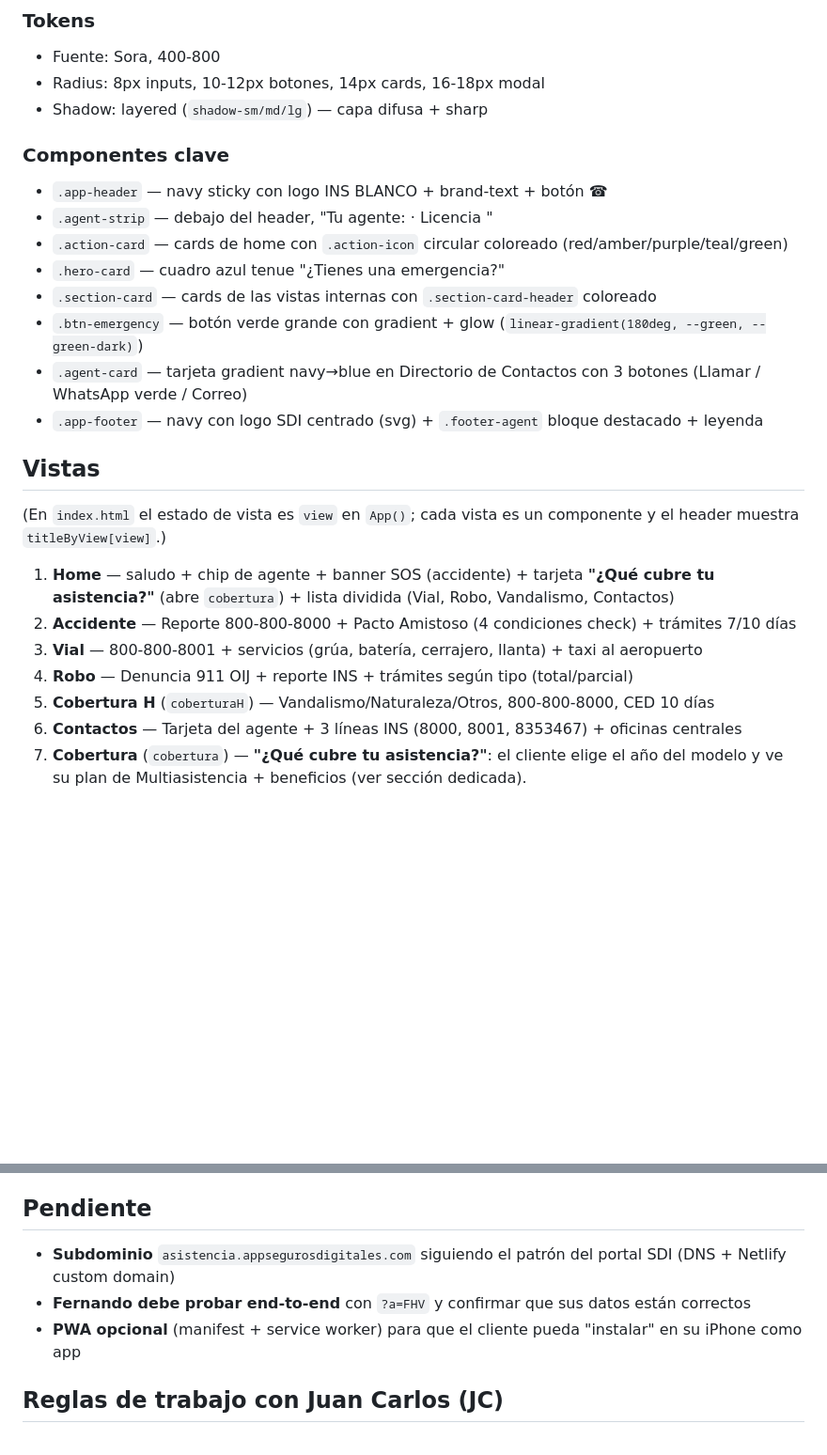
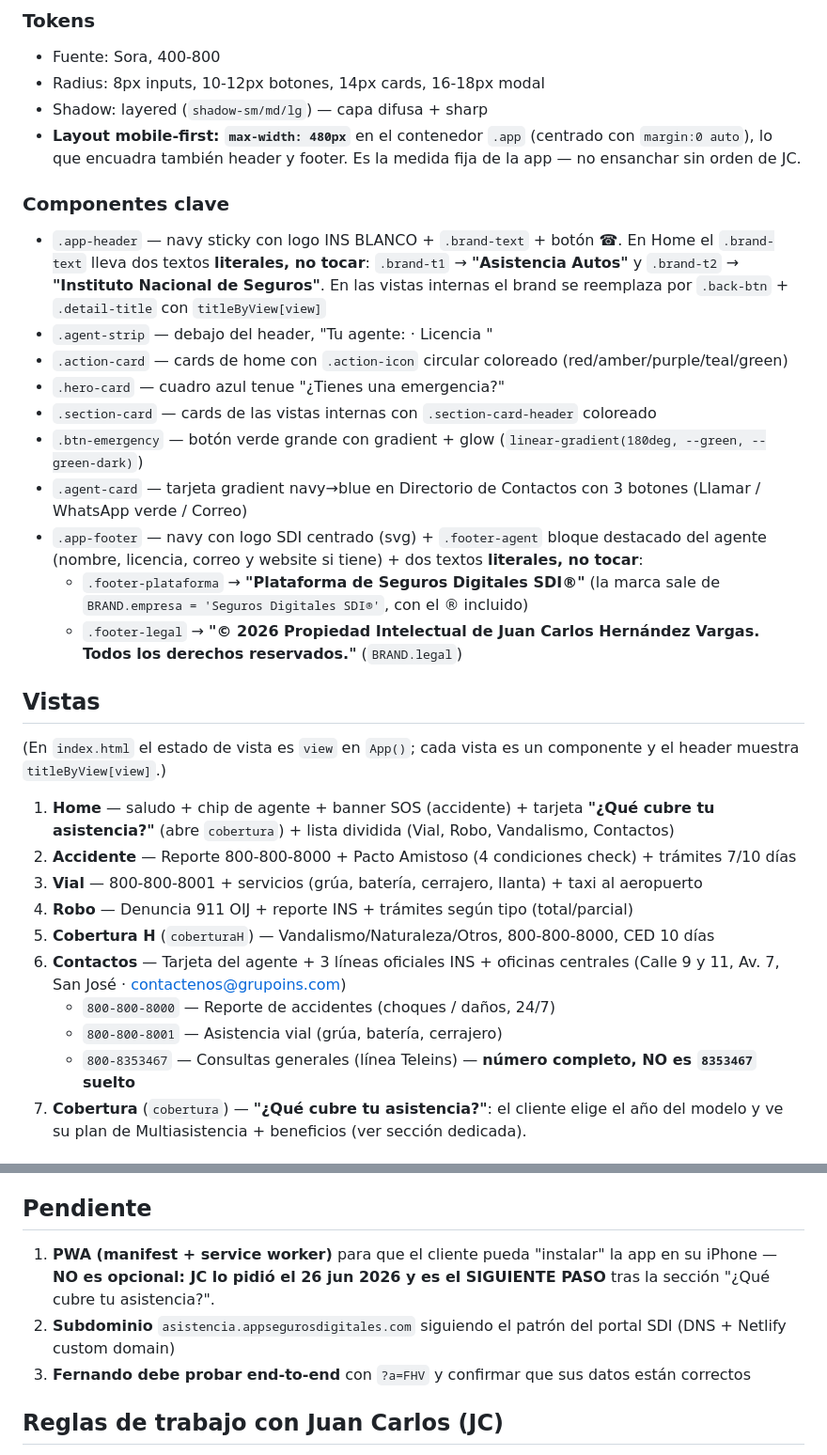
Before and after one commit to jhernandez-vibecode/APP-ASISTENCIA-SEGURO-AUTOS, a Markdown page: SKILL.md, 2 parts joined by grey strips. Shown at 94% size. GitHub-like rendering; blank space fills up the shorter version.

```diff
--- a/SKILL.md
+++ b/SKILL.md
@@ -123,16 +134,19 @@ Estilo **basado en el cotizador-autos** (NO Modern SaaS Bento Tricolor — ese e
 - Fuente: Sora, 400-800
 - Radius: 8px inputs, 10-12px botones, 14px cards, 16-18px modal
 - Shadow: layered (`shadow-sm/md/lg`) — capa difusa + sharp
+- **Layout mobile-first: `max-width: 480px`** en el contenedor `.app` (centrado con `margin:0 auto`), lo que encuadra también header y footer. Es la medida fija de la app — no ensanchar sin orden de JC.
 
 ### Componentes clave
-- `.app-header` — navy sticky con logo INS BLANCO + brand-text + botón ☎
+- `.app-header` — navy sticky con logo INS BLANCO + `.brand-text` + botón ☎. En Home el `.brand-text` lleva dos textos **literales, no tocar**: `.brand-t1` → **"Asistencia Autos"** y `.brand-t2` → **"Instituto Nacional de Seguros"**. En las vistas internas el brand se reemplaza por `.back-btn` + `.detail-title` con `titleByView[view]`
 - `.agent-strip` — debajo del header, "Tu agente: <nombre> · Licencia <id>"
 - `.action-card` — cards de home con `.action-icon` circular coloreado (red/amber/purple/teal/green)
 - `.hero-card` — cuadro azul tenue "¿Tienes una emergencia?"
 - `.section-card` — cards de las vistas internas con `.section-card-header` coloreado
 - `.btn-emergency` — botón verde grande con gradient + glow (`linear-gradient(180deg, --green, --green-dark)`)
 - `.agent-card` — tarjeta gradient navy→blue en Directorio de Contactos con 3 botones (Llamar / WhatsApp verde / Correo)
-- `.app-footer` — navy con logo SDI centrado (svg) + `.footer-agent` bloque destacado + leyenda
+- `.app-footer` — navy con logo SDI centrado (svg) + `.footer-agent` bloque destacado del agente (nombre, licencia, correo y website si tiene) + dos textos **literales, no tocar**:
+  - `.footer-plataforma` → **"Plataforma de Seguros Digitales SDI®"** (la marca sale de `BRAND.empresa = 'Seguros Digitales SDI®'`, con el ® incluido)
+  - `.footer-legal` → **"© 2026 Propiedad Intelectual de Juan Carlos Hernández Vargas. Todos los derechos reservados."** (`BRAND.legal`)
 
 ## Vistas
 
@@ -143,7 +157,10 @@ Estilo **basado en el cotizador-autos** (NO Modern SaaS Bento Tricolor — ese e
 3. **Vial** — 800-800-8001 + servicios (grúa, batería, cerrajero, llanta) + taxi al aeropuerto
 4. **Robo** — Denuncia 911 OIJ + reporte INS + trámites según tipo (total/parcial)
 5. **Cobertura H** (`coberturaH`) — Vandalismo/Naturaleza/Otros, 800-800-8000, CED 10 días
-6. **Contactos** — Tarjeta del agente + 3 líneas INS (8000, 8001, 8353467) + oficinas centrales
+6. **Contactos** — Tarjeta del agente + 3 líneas oficiales INS + oficinas centrales (Calle 9 y 11, Av. 7, San José · contactenos@grupoins.com)
+   - `800-800-8000` — Reporte de accidentes (choques / daños, 24/7)
+   - `800-800-8001` — Asistencia vial (grúa, batería, cerrajero)
+   - `800-8353467` — Consultas generales (línea Teleins) — **número completo, NO es `8353467` suelto**
 7. **Cobertura** (`cobertura`) — **"¿Qué cubre tu asistencia?"**: el cliente elige el año del modelo y ve su plan de Multiasistencia + beneficios (ver sección dedicada).
 
 ## Sección "¿Qué cubre tu asistencia?" (vista `cobertura`)
@@ -222,9 +239,9 @@ cp C:/Users/segur/APP-ASISTENCIA-SEGURO-AUTOS/SKILL.md \
 
 ## Pendiente
 
-- **Subdominio** `asistencia.appsegurosdigitales.com` siguiendo el patrón del portal SDI (DNS + Netlify custom domain)
-- **Fernando debe probar end-to-end** con `?a=FHV` y confirmar que sus datos están correctos
-- **PWA opcional** (manifest + service worker) para que el cliente pueda "instalar" en su iPhone como app
+1. **PWA (manifest + service worker)** para que el cliente pueda "instalar" la app en su iPhone — **NO es opcional: JC lo pidió el 26 jun 2026 y es el SIGUIENTE PASO** tras la sección "¿Qué cubre tu asistencia?".
+2. **Subdominio** `asistencia.appsegurosdigitales.com` siguiendo el patrón del portal SDI (DNS + Netlify custom domain)
+3. **Fernando debe probar end-to-end** con `?a=FHV` y confirmar que sus datos están correctos
 
 ## Reglas de trabajo con Juan Carlos (JC)
 
```
Also changed, not shown: other parts of SKILL.md (+15 -4 lines).
